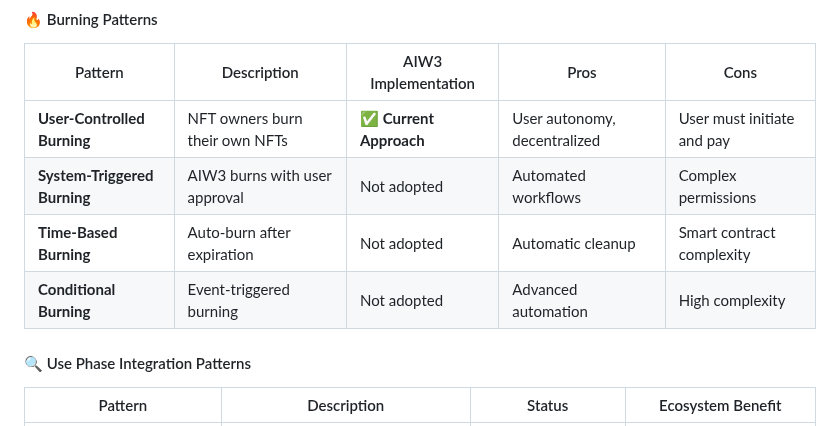
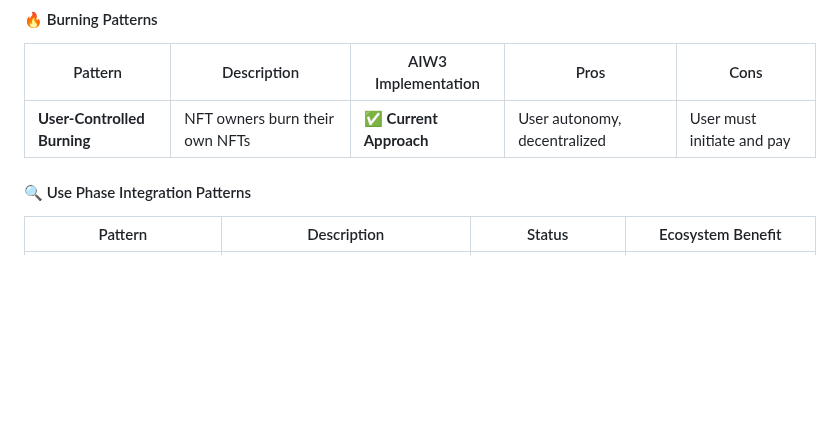
Before and after one commit to ljg-cqu/aiw3-nft-solana, a Markdown page: docs/AIW3-NFT-System-Design.md, the part around one of its changes. GitHub-like rendering; blank space fills up the shorter version.

```diff
--- a/docs/AIW3-NFT-System-Design.md
+++ b/docs/AIW3-NFT-System-Design.md
@@ -92,9 +92,6 @@ The AIW3 NFT ecosystem operates through three distinct phases:
 | Pattern | Description | AIW3 Implementation | Pros | Cons |
 |---------|-------------|---------------------|------|------|
 | **User-Controlled Burning** | NFT owners burn their own NFTs | ✅ **Current Approach** | User autonomy, decentralized | User must initiate and pay |
-| **System-Triggered Burning** | AIW3 burns with user approval | Not adopted | Automated workflows | Complex permissions |
-| **Time-Based Burning** | Auto-burn after expiration | Not adopted | Automatic cleanup | Smart contract complexity |
-| **Conditional Burning** | Event-triggered burning | Not adopted | Advanced automation | High complexity |
 
 #### 🔍 Use Phase Integration Patterns
 
```
Also changed, not shown: other parts of docs/AIW3-NFT-System-Design.md (+8 -47 lines).
